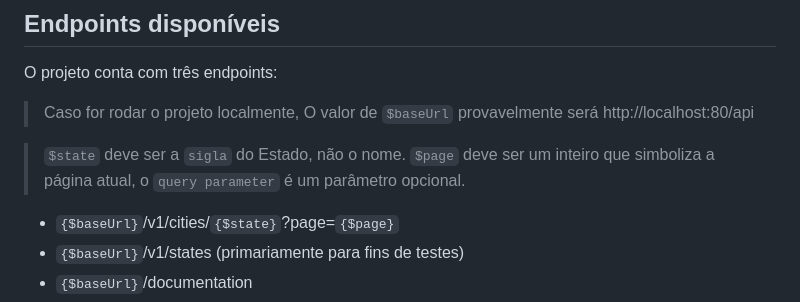
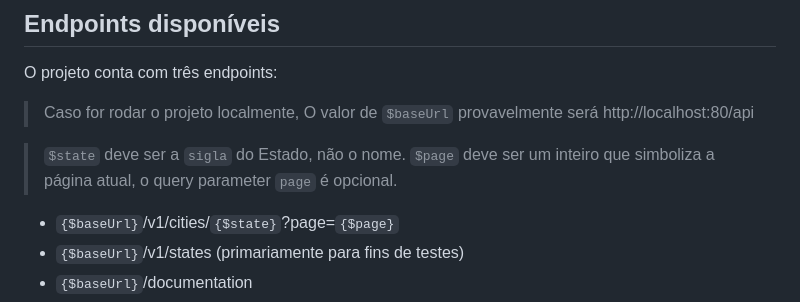
Before and after one commit to julianFBarbosa/city_finder, a Markdown page: README.md, the part around the change. GitHub-like rendering.

Commit message:
fix: update README.md

```diff
--- a/README.md
+++ b/README.md
@@ -38,7 +38,7 @@ O projeto conta com três endpoints:
 > Caso for rodar o projeto localmente, O valor de `$baseUrl` provavelmente será http://localhost:80/api
 
 > `$state` deve ser a `sigla` do Estado, não o nome.
-> `$page` deve ser um inteiro que simboliza a página atual, o `query parameter` é um parâmetro opcional.
+> `$page` deve ser um inteiro que simboliza a página atual, o query parameter `page` é opcional.
 
 - `{$baseUrl}`/v1/cities/`{$state}`?page=`{$page}`
 - `{$baseUrl}`/v1/states (primariamente para fins de testes)
```
